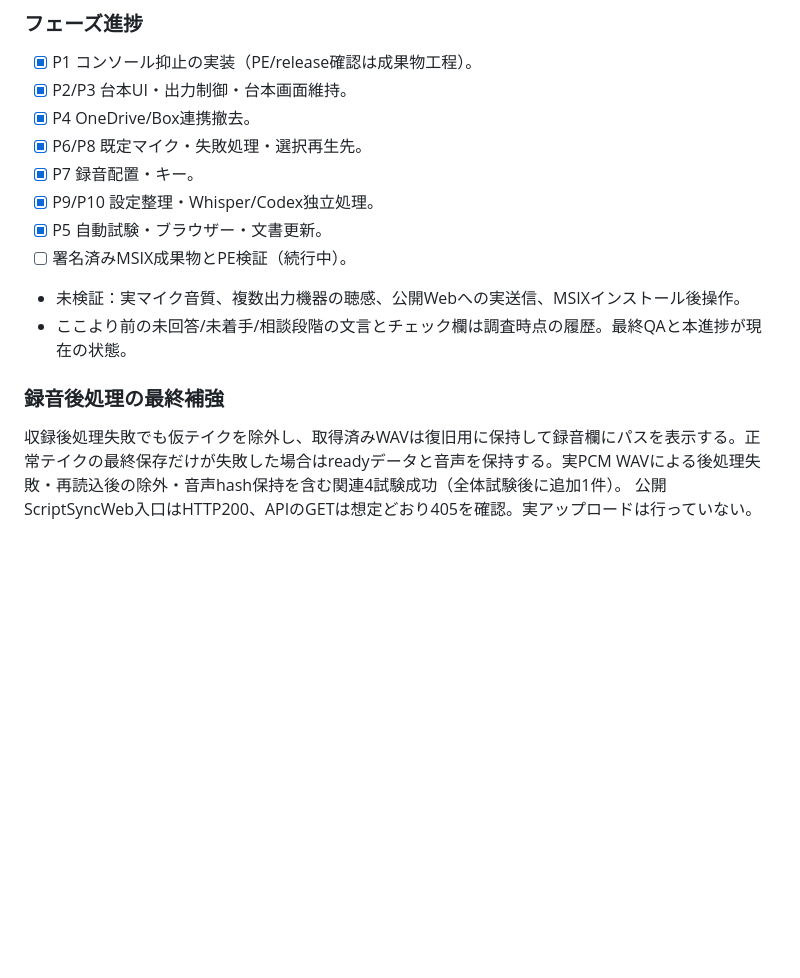
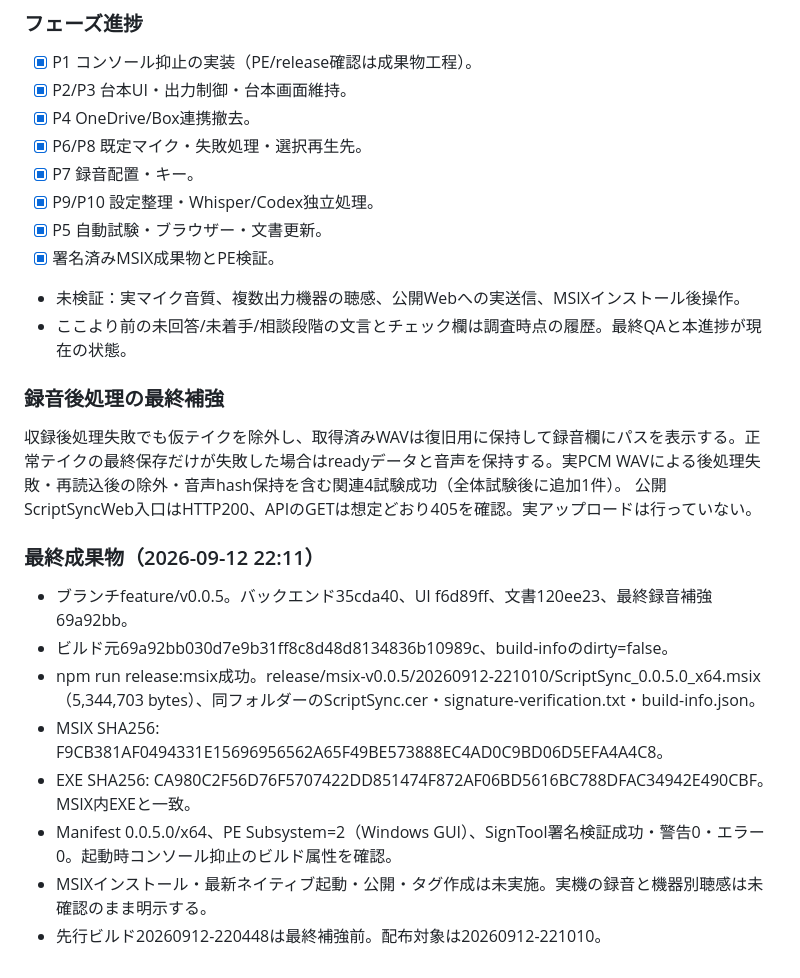
Before and after one commit to KotorinChunChun/ScriptSync, a Markdown page: dev/v0.0.5-imp.md, the part around the change. Drawn GitHub-style; blank space fills up the shorter version.

Commit message:
v0.0.5の署名済み成果物と検証結果を記録

```diff
--- a/dev/v0.0.5-imp.md
+++ b/dev/v0.0.5-imp.md
@@ -204,10 +204,20 @@ final-test-recorderのウィンドウ収録は黒画面・timeoutで不合格扱
 - [x] P7 録音配置・キー。
 - [x] P9/P10 設定整理・Whisper/Codex独立処理。
 - [x] P5 自動試験・ブラウザー・文書更新。
-- [ ] 署名済みMSIX成果物とPE検証（続行中）。
+- [x] 署名済みMSIX成果物とPE検証。
 - 未検証：実マイク音質、複数出力機器の聴感、公開Webへの実送信、MSIXインストール後操作。
 - ここより前の未回答/未着手/相談段階の文言とチェック欄は調査時点の履歴。最終QAと本進捗が現在の状態。
 
 ### 録音後処理の最終補強
 収録後処理失敗でも仮テイクを除外し、取得済みWAVは復旧用に保持して録音欄にパスを表示する。正常テイクの最終保存だけが失敗した場合はreadyデータと音声を保持する。実PCM WAVによる後処理失敗・再読込後の除外・音声hash保持を含む関連4試験成功（全体試験後に追加1件）。
 公開ScriptSyncWeb入口はHTTP200、APIのGETは想定どおり405を確認。実アップロードは行っていない。
+
+### 最終成果物（2026-09-12 22:11）
+- ブランチfeature/v0.0.5。バックエンド35cda40、UI f6d89ff、文書120ee23、最終録音補強69a92bb。
+- ビルド元69a92bb030d7e9b31ff8c8d48d8134836b10989c、build-infoのdirty=false。
+- npm run release:msix成功。release/msix-v0.0.5/20260912-221010/ScriptSync_0.0.5.0_x64.msix（5,344,703 bytes）、同フォルダーのScriptSync.cer・signature-verification.txt・build-info.json。
+- MSIX SHA256: F9CB381AF0494331E15696956562A65F49BE573888EC4AD0C9BD06D5EFA4A4C8。
+- EXE SHA256: CA980C2F56D76F5707422DD851474F872AF06BD5616BC788DFAC34942E490CBF。MSIX内EXEと一致。
+- Manifest 0.0.5.0/x64、PE Subsystem=2（Windows GUI）、SignTool署名検証成功・警告0・エラー0。起動時コンソール抑止のビルド属性を確認。
+- MSIXインストール・最新ネイティブ起動・公開・タグ作成は未実施。実機の録音と機器別聴感は未確認のまま明示する。
+- 先行ビルド20260912-220448は最終補強前。配布対象は20260912-221010。
```
Also changed, not shown: dev/v0.0.5-req.md (+1 -1 lines).
